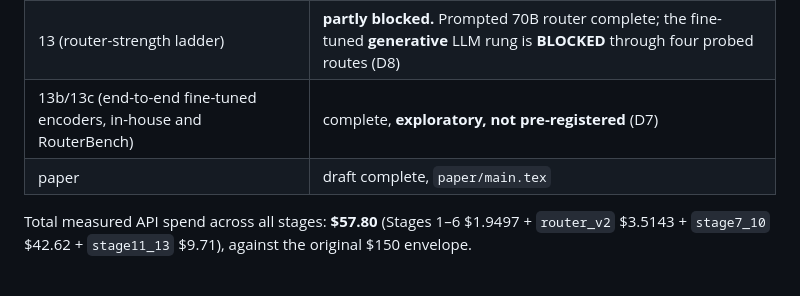
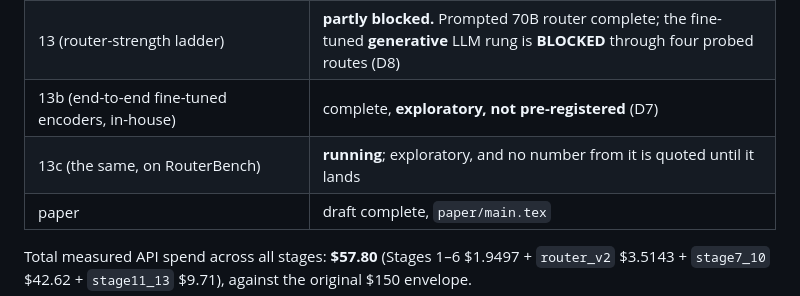
Before and after one commit to nithilan45/EcoLogic, a Markdown page: stage7_10/evaluation_card.md, the part around the change. GitHub-like rendering.

Commit message:
Mark Stage 13c as running rather than complete
Co-authored-by: nithilan46 <nithilan46@users.noreply.github.com>

```diff
--- a/stage7_10/evaluation_card.md
+++ b/stage7_10/evaluation_card.md
@@ -488,7 +488,8 @@ is the field's standard router metric and it is not a proxy for router value.
 | 12 (router-free ceiling from k=3 replicates) | complete, **and it refuted our own pre-registered H3**; reported as such |
 | 12b (learning curves on RouterBench) | complete, **exploratory, not pre-registered** (D3) |
 | 13 (router-strength ladder) | **partly blocked.** Prompted 70B router complete; the fine-tuned **generative** LLM rung is **BLOCKED** through four probed routes (D8) |
-| 13b/13c (end-to-end fine-tuned encoders, in-house and RouterBench) | complete, **exploratory, not pre-registered** (D7) |
+| 13b (end-to-end fine-tuned encoders, in-house) | complete, **exploratory, not pre-registered** (D7) |
+| 13c (the same, on RouterBench) | **running**; exploratory, and no number from it is quoted until it lands |
 | paper | draft complete, `paper/main.tex` |
 
 Total measured API spend across all stages: **$57.80** (Stages 1–6 $1.9497 +
```
Also changed, not shown: stage11_13/SUMMARY.md (+2 -2 lines).
